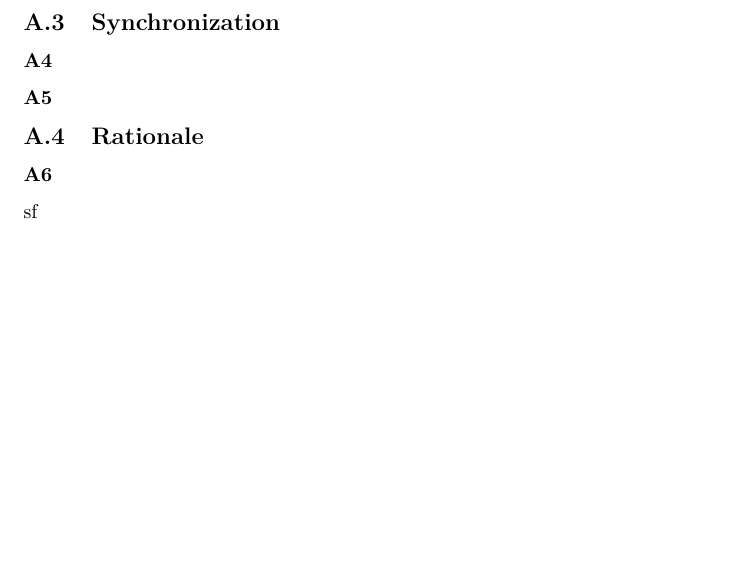
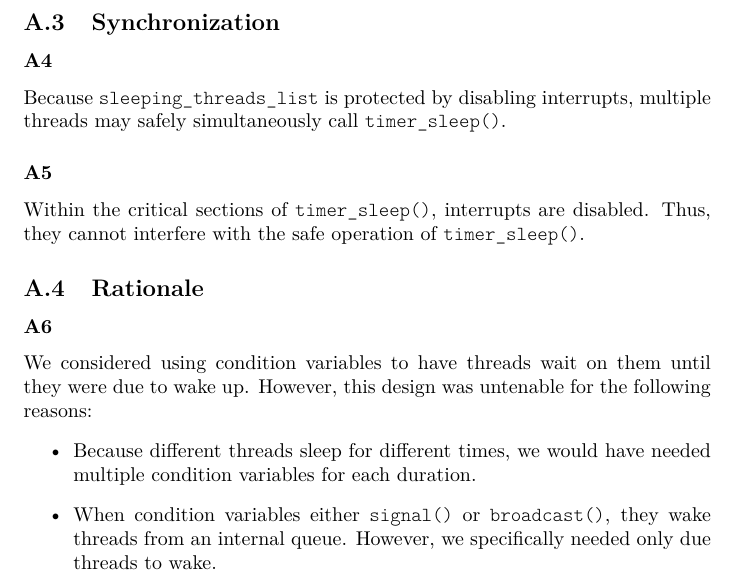
Before and after one commit to nakulj/cs-402, a LaTeX document (Design Document/designdoc.tex, which reads Design Document/alarm.tex): part of page 4 of 8, cut so that both start at the same text, the shorter picture padded with empty space. Compiled offline with pdfLaTeX.

Commit message:
Finished alarm description

```diff
--- a/Design Document/alarm.tex
+++ b/Design Document/alarm.tex
@@ -14,7 +14,12 @@
 		The duration of the interrupt handler is minimized by disabling interrupts only after a thread to awaken has been found. Thus, the critical section is limited to the two steps of removing the thread from \code{sleeping_threads_list} and unblocking it.
 \subsection{Synchronization}
 	\subsubsection{}
+		Because \code{sleeping_threads_list} is protected by disabling interrupts, multiple threads may safely simultaneously call \code{timer_sleep()}.
 	\subsubsection{}
+		Within the critical sections of \code{timer_sleep()}, interrupts are disabled. Thus, they cannot interfere with the safe operation of \code{timer_sleep()}.
 \subsection{Rationale}
 	\subsubsection{}
-		sf
+		We considered using condition variables to have threads wait on them until they were due to wake up. However, this design was untenable for the following reasons:\begin{itemize}
+			\item Because different threads sleep for different times, we would have needed multiple condition variables for each duration.
+			\item When condition variables either \code{signal()} or \code{broadcast()}, they wake threads from an internal queue. However, we specifically needed only due threads to wake.
+		\end{itemize}
```
Also changed, not shown: Design Document/designdoc.pdf, 1 other file.
